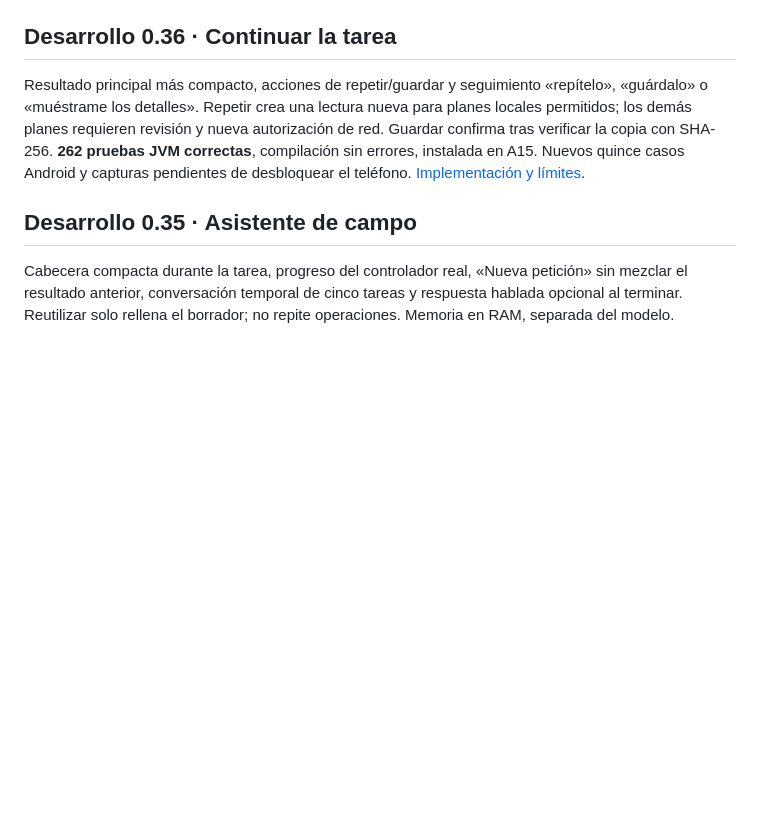
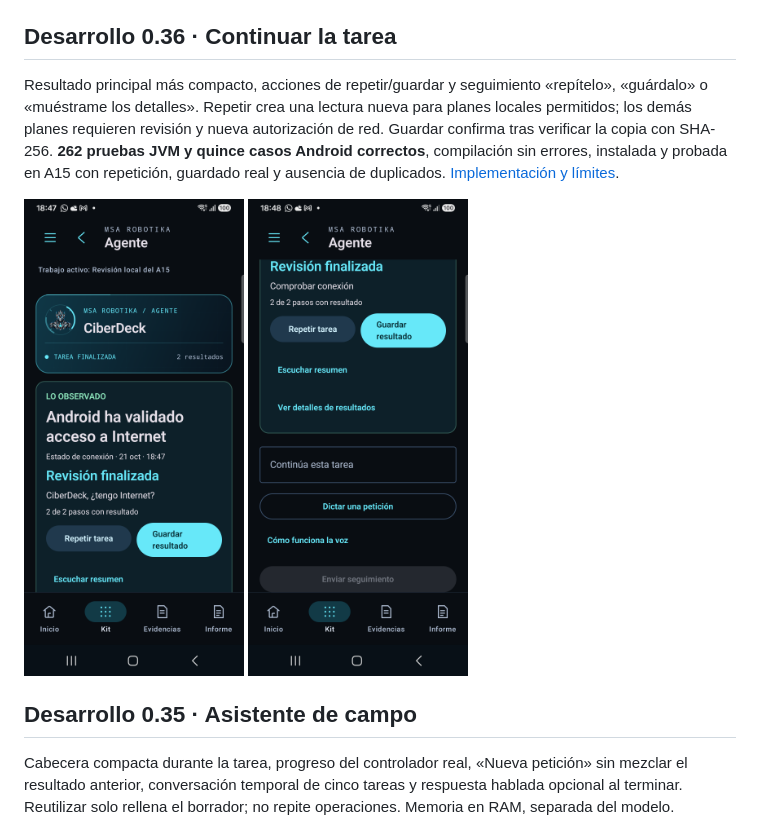
Before and after one commit to msrobotika/MSA-CyberDeck, a Markdown page: README.md, the part around the change. Rendered like a GitHub page; pictures changed too: docs/screenshots/ciberdeck-answer-036.png (added), docs/screenshots/ciberdeck-followup-036.png (added); blank space fills up the shorter version.

Commit message:
Validate contextual followups and verified saving on A15 with real screenshots

```diff
--- a/README.md
+++ b/README.md
@@ -4,7 +4,9 @@ Aplicación Android local para comprobar, observar y documentar dispositivos pro
 
 ## Desarrollo 0.36 · Continuar la tarea
 
-Resultado principal más compacto, acciones de repetir/guardar y seguimiento «repítelo», «guárdalo» o «muéstrame los detalles». Repetir crea una lectura nueva para planes locales permitidos; los demás planes requieren revisión y nueva autorización de red. Guardar confirma tras verificar la copia con SHA-256. **262 pruebas JVM correctas**, compilación sin errores, instalada en A15. Nuevos quince casos Android y capturas pendientes de desbloquear el teléfono. [Implementación y límites](docs/VALIDATION-036.md).
+Resultado principal más compacto, acciones de repetir/guardar y seguimiento «repítelo», «guárdalo» o «muéstrame los detalles». Repetir crea una lectura nueva para planes locales permitidos; los demás planes requieren revisión y nueva autorización de red. Guardar confirma tras verificar la copia con SHA-256. **262 pruebas JVM y quince casos Android correctos**, compilación sin errores, instalada y probada en A15 con repetición, guardado real y ausencia de duplicados. [Implementación y límites](docs/VALIDATION-036.md).
+
+<img src="docs/screenshots/ciberdeck-answer-036.png" width="220" alt="Resultado real y acciones de repetir y guardar en CiberDeck 0.36"> <img src="docs/screenshots/ciberdeck-followup-036.png" width="220" alt="Campo para continuar la tarea actual en CiberDeck 0.36">
 
 ## Desarrollo 0.35 · Asistente de campo
 
```
Also changed, not shown: docs/VALIDATION-036.md (+9 -2 lines).
